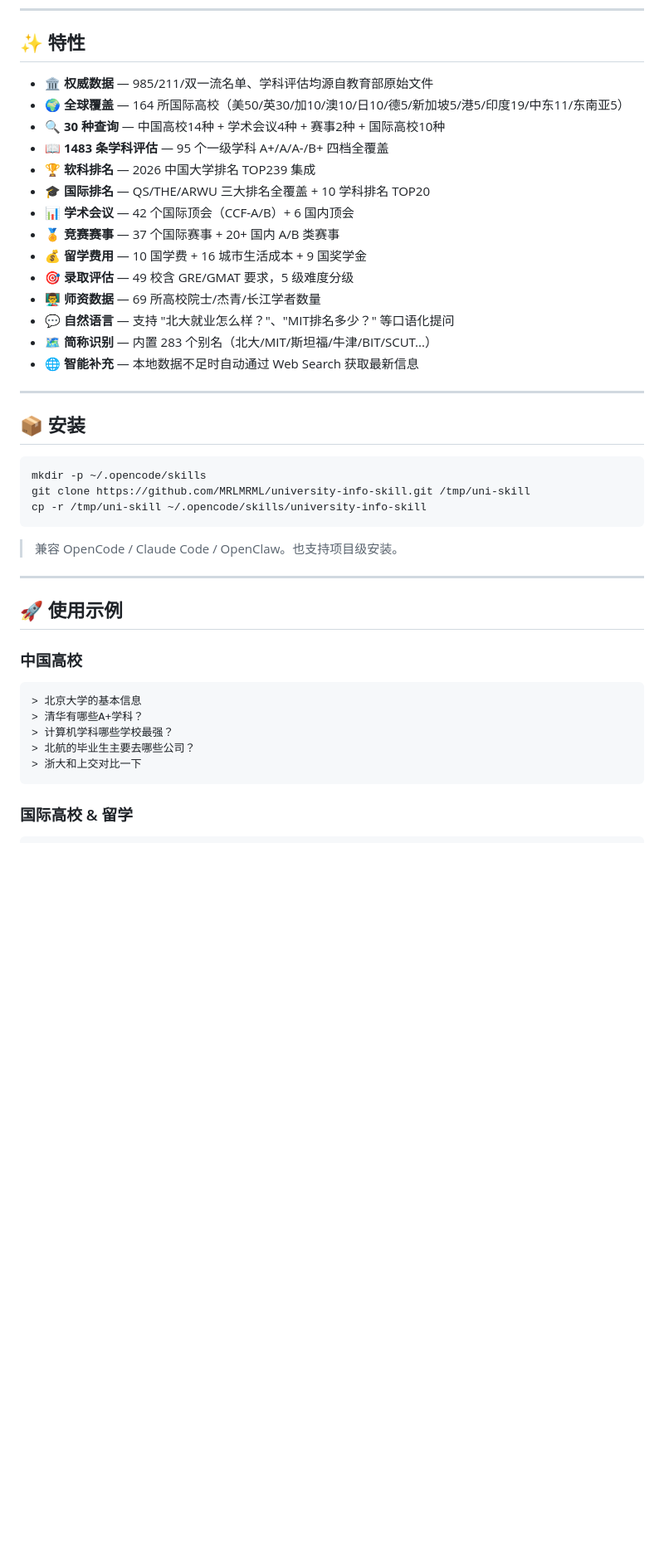
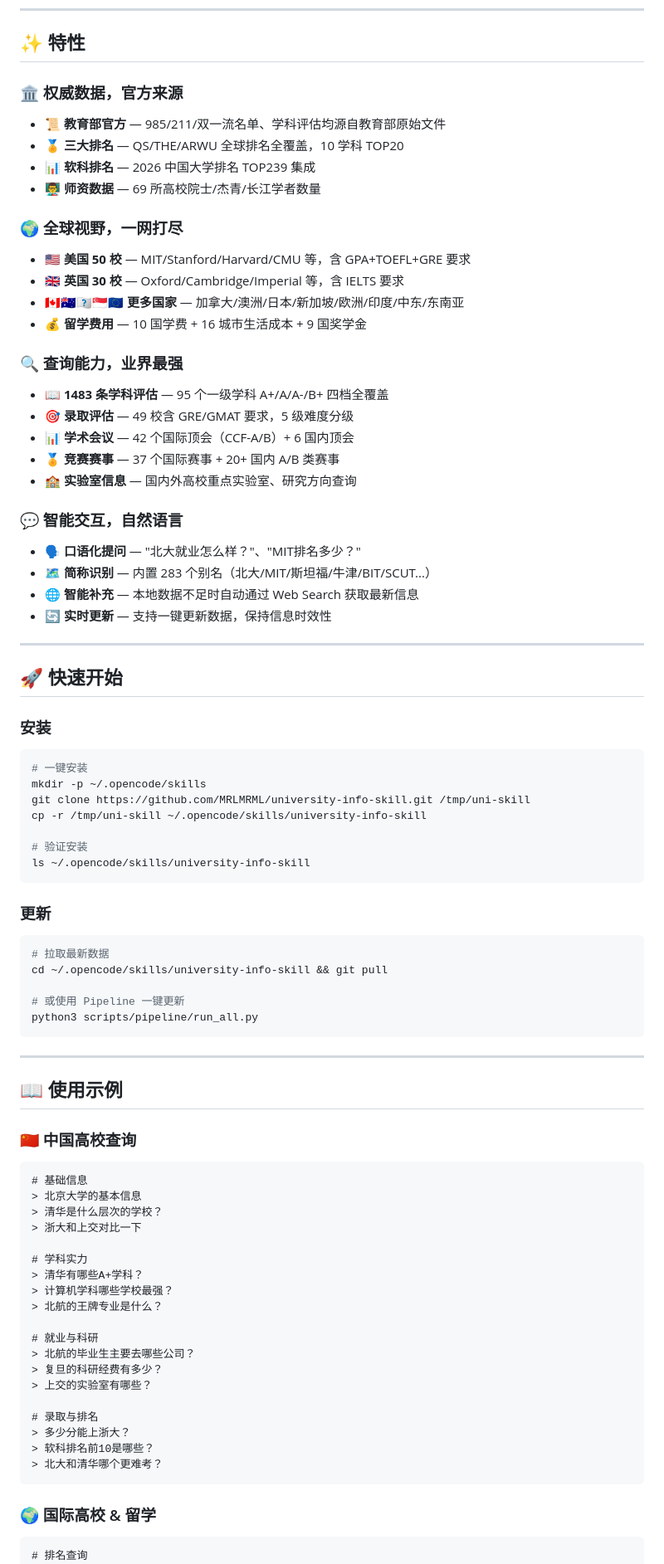
Before and after one commit to MRLMRML/university-info-skill, a Markdown page: README.md, the part around one of its changes. Shown at 83% size. GitHub-like rendering; blank space fills up the shorter version.

````diff
--- a/README.md
+++ b/README.md
@@ -15,48 +37,91 @@
 
 ## ✨ 特性
 
-- 🏛️ **权威数据** — 985/211/双一流名单、学科评估均源自教育部原始文件
-- 🌍 **全球覆盖** — 164 所国际高校（美50/英30/加10/澳10/日10/德5/新加坡5/港5/印度19/中东11/东南亚5）
-- 🔍 **30 种查询** — 中国高校14种 + 学术会议4种 + 赛事2种 + 国际高校10种
+### 🏛️ 权威数据，官方来源
+
+- 📜 **教育部官方** — 985/211/双一流名单、学科评估均源自教育部原始文件
+- 🏅 **三大排名** — QS/THE/ARWU 全球排名全覆盖，10 学科 TOP20
+- 📊 **软科排名** — 2026 中国大学排名 TOP239 集成
+- 👨‍🏫 **师资数据** — 69 所高校院士/杰青/长江学者数量
+
+### 🌍 全球视野，一网打尽
+
+- 🇺🇸 **美国 50 校** — MIT/Stanford/Harvard/CMU 等，含 GPA+TOEFL+GRE 要求
+- 🇬🇧 **英国 30 校** — Oxford/Cambridge/Imperial 等，含 IELTS 要求
+- 🇨🇦🇦🇺🇯🇰🇸🇬🇪🇺 **更多国家** — 加拿大/澳洲/日本/新加坡/欧洲/印度/中东/东南亚
+- 💰 **留学费用** — 10 国学费 + 16 城市生活成本 + 9 国奖学金
+
+### 🔍 查询能力，业界最强
+
 - 📖 **1483 条学科评估** — 95 个一级学科 A+/A/A-/B+ 四档全覆盖
-- 🏆 **软科排名** — 2026 中国大学排名 TOP239 集成
-- 🎓 **国际排名** — QS/THE/ARWU 三大排名全覆盖 + 10 学科排名 TOP20
+- 🎯 **录取评估** — 49 校含 GRE/GMAT 要求，5 级难度分级
 - 📊 **学术会议** — 42 个国际顶会（CCF-A/B）+ 6 国内顶会
 - 🏅 **竞赛赛事** — 37 个国际赛事 + 20+ 国内 A/B 类赛事
-- 💰 **留学费用** — 10 国学费 + 16 城市生活成本 + 9 国奖学金
-- 🎯 **录取评估** — 49 校含 GRE/GMAT 要求，5 级难度分级
-- 👨‍🏫 **师资数据** — 69 所高校院士/杰青/长江学者数量
-- 💬 **自然语言** — 支持 "北大就业怎么样？"、"MIT排名多少？" 等口语化提问
+- 🏫 **实验室信息** — 国内外高校重点实验室、研究方向查询
+
+### 💬 智能交互，自然语言
+
+- 🗣️ **口语化提问** — "北大就业怎么样？"、"MIT排名多少？"
 - 🗺️ **简称识别** — 内置 283 个别名（北大/MIT/斯坦福/牛津/BIT/SCUT...）
 - 🌐 **智能补充** — 本地数据不足时自动通过 Web Search 获取最新信息
+- 🔄 **实时更新** — 支持一键更新数据，保持信息时效性
 
 ---
 
-## 📦 安装
+## 🚀 快速开始
+
+### 安装
 
 ```bash
+# 一键安装
 mkdir -p ~/.opencode/skills
 git clone https://github.com/MRLMRML/university-info-skill.git /tmp/uni-skill
 cp -r /tmp/uni-skill ~/.opencode/skills/university-info-skill
+
+# 验证安装
+ls ~/.opencode/skills/university-info-skill
 ```
 
-> 兼容 OpenCode / Claude Code / OpenClaw。也支持项目级安装。
+### 更新
+
+```bash
+# 拉取最新数据
+cd ~/.opencode/skills/university-info-skill && git pull
+
+# 或使用 Pipeline 一键更新
+python3 scripts/pipeline/run_all.py
+```
 
 ---
 
-## 🚀 使用示例
+## 📖 使用示例
 
-### 中国高校
+### 🇨🇳 中国高校查询
 
 ```
+# 基础信息
 > 北京大学的基本信息
+> 清华是什么层次的学校？
+> 浙大和上交对比一下
+
+# 学科实力
 > 清华有哪些A+学科？
 > 计算机学科哪些学校最强？
+> 北航的王牌专业是什么？
+
+# 就业与科研
 > 北航的毕业生主要去哪些公司？
-> 浙大和上交对比一下
+> 复旦的科研经费有多少？
+> 上交的实验室有哪些？
+
+# 录取与排名
+> 多少分能上浙大？
+> 软科排名前10是哪些？
+> 北大和清华哪个更难考？
 ```
 
-### 国际高校 & 留学
+### 🌍 国际高校 & 留学
 
 ```
+# 排名查询
 > MIT的QS排名是多少？
````
Also changed, not shown: other parts of README.md (+125 -72 lines), README_en.md (added, +452 -0 lines).
